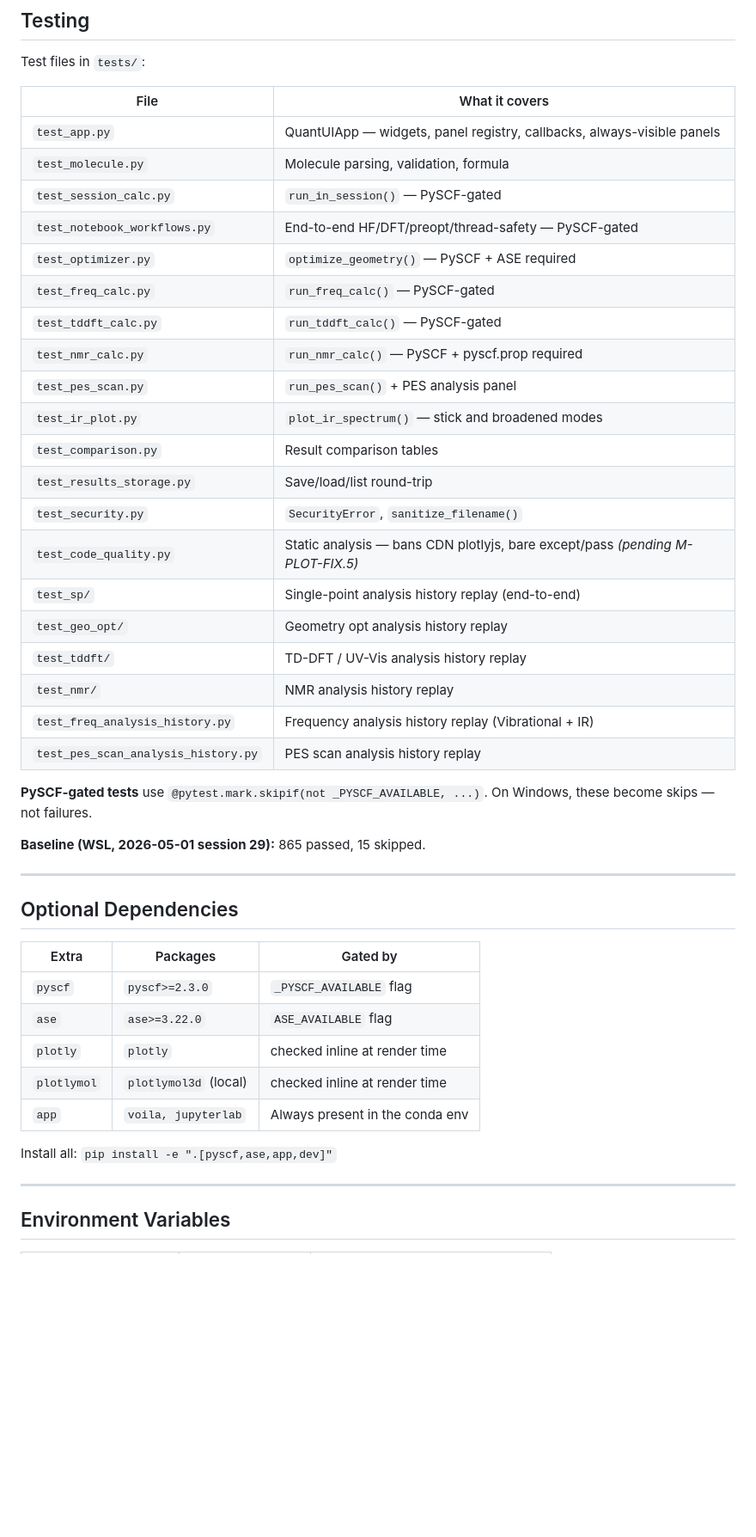
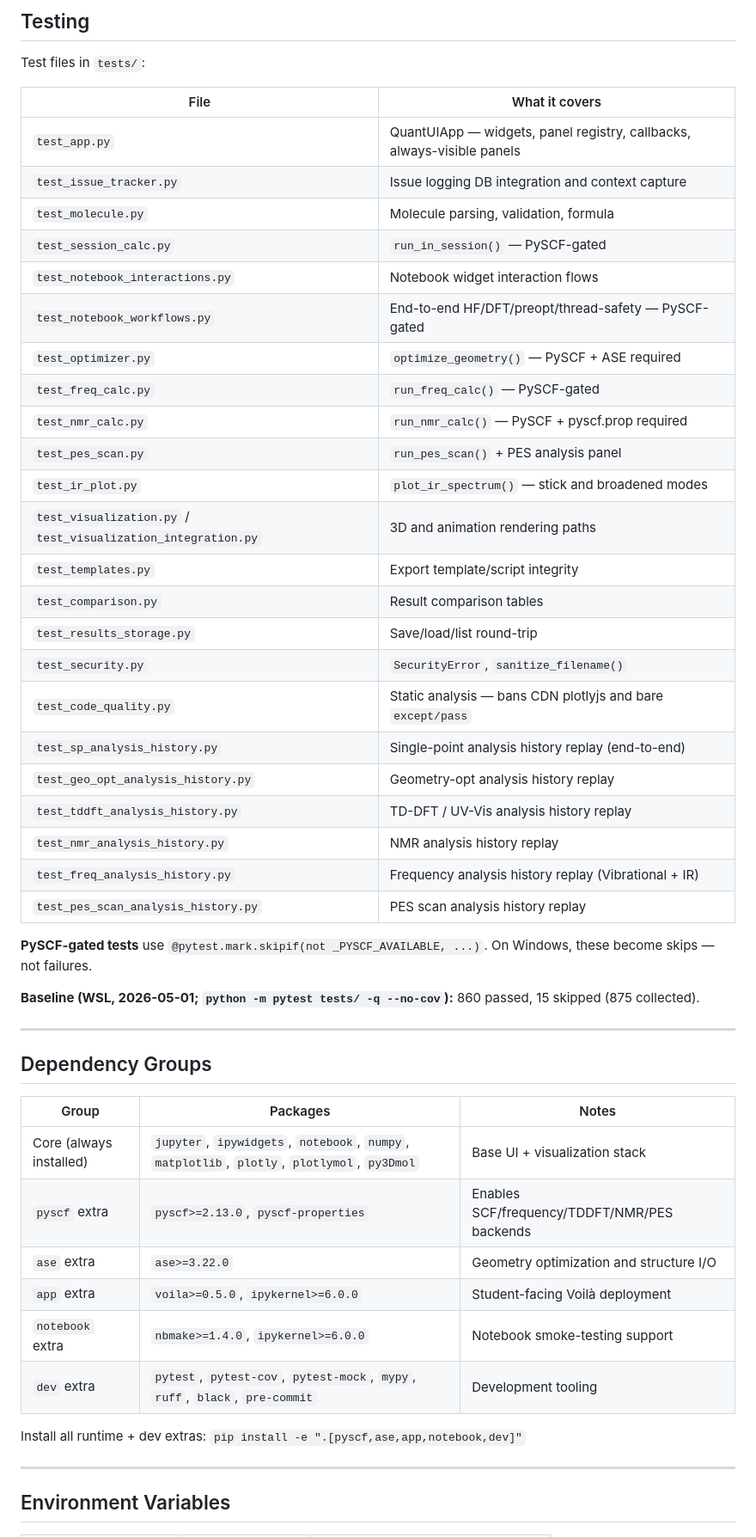
Before and after one commit to The-Schultz-Lab/QuantUI-local, a Markdown page: .github/copilot-instructions.md, the part around one of its changes. Shown at 86% size. Rendered like a GitHub page; blank space fills up the shorter version.

```diff
--- a/.github/copilot-instructions.md
+++ b/.github/copilot-instructions.md
@@ -469,44 +481,49 @@ Test files in `tests/`:
 | File | What it covers |
 | --- | --- |
 | `test_app.py` | QuantUIApp — widgets, panel registry, callbacks, always-visible panels |
+| `test_issue_tracker.py` | Issue logging DB integration and context capture |
 | `test_molecule.py` | Molecule parsing, validation, formula |
 | `test_session_calc.py` | `run_in_session()` — PySCF-gated |
+| `test_notebook_interactions.py` | Notebook widget interaction flows |
 | `test_notebook_workflows.py` | End-to-end HF/DFT/preopt/thread-safety — PySCF-gated |
 | `test_optimizer.py` | `optimize_geometry()` — PySCF + ASE required |
 | `test_freq_calc.py` | `run_freq_calc()` — PySCF-gated |
-| `test_tddft_calc.py` | `run_tddft_calc()` — PySCF-gated |
 | `test_nmr_calc.py` | `run_nmr_calc()` — PySCF + pyscf.prop required |
 | `test_pes_scan.py` | `run_pes_scan()` + PES analysis panel |
 | `test_ir_plot.py` | `plot_ir_spectrum()` — stick and broadened modes |
+| `test_visualization.py` / `test_visualization_integration.py` | 3D and animation rendering paths |
+| `test_templates.py` | Export template/script integrity |
 | `test_comparison.py` | Result comparison tables |
 | `test_results_storage.py` | Save/load/list round-trip |
 | `test_security.py` | `SecurityError`, `sanitize_filename()` |
-| `test_code_quality.py` | Static analysis — bans CDN plotlyjs, bare except/pass *(pending M-PLOT-FIX.5)* |
-| `test_sp/` | Single-point analysis history replay (end-to-end) |
-| `test_geo_opt/` | Geometry opt analysis history replay |
-| `test_tddft/` | TD-DFT / UV-Vis analysis history replay |
-| `test_nmr/` | NMR analysis history replay |
+| `test_code_quality.py` | Static analysis — bans CDN plotlyjs and bare `except/pass` |
+| `test_sp_analysis_history.py` | Single-point analysis history replay (end-to-end) |
+| `test_geo_opt_analysis_history.py` | Geometry-opt analysis history replay |
+| `test_tddft_analysis_history.py` | TD-DFT / UV-Vis analysis history replay |
+| `test_nmr_analysis_history.py` | NMR analysis history replay |
 | `test_freq_analysis_history.py` | Frequency analysis history replay (Vibrational + IR) |
 | `test_pes_scan_analysis_history.py` | PES scan analysis history replay |
 
 **PySCF-gated tests** use `@pytest.mark.skipif(not _PYSCF_AVAILABLE, ...)`.
 On Windows, these become skips — not failures.
 
-**Baseline (WSL, 2026-05-01 session 29):** 865 passed, 15 skipped.
+**Baseline (WSL, 2026-05-01; `python -m pytest tests/ -q --no-cov`):**
+860 passed, 15 skipped (875 collected).
 
 ---
 
-## Optional Dependencies
+## Dependency Groups
 
-| Extra | Packages | Gated by |
+| Group | Packages | Notes |
 | --- | --- | --- |
-| `pyscf` | `pyscf>=2.3.0` | `_PYSCF_AVAILABLE` flag |
-| `ase` | `ase>=3.22.0` | `ASE_AVAILABLE` flag |
-| `plotly` | `plotly` | checked inline at render time |
-| `plotlymol` | `plotlymol3d` (local) | checked inline at render time |
-| `app` | `voila, jupyterlab` | Always present in the conda env |
+| Core (always installed) | `jupyter`, `ipywidgets`, `notebook`, `numpy`, `matplotlib`, `plotly`, `plotlymol`, `py3Dmol` | Base UI + visualization stack |
+| `pyscf` extra | `pyscf>=2.13.0`, `pyscf-properties` | Enables SCF/frequency/TDDFT/NMR/PES backends |
+| `ase` extra | `ase>=3.22.0` | Geometry optimization and structure I/O |
+| `app` extra | `voila>=0.5.0`, `ipykernel>=6.0.0` | Student-facing Voilà deployment |
+| `notebook` extra | `nbmake>=1.4.0`, `ipykernel>=6.0.0` | Notebook smoke-testing support |
+| `dev` extra | `pytest`, `pytest-cov`, `pytest-mock`, `mypy`, `ruff`, `black`, `pre-commit` | Development tooling |
 
-Install all: `pip install -e ".[pyscf,ase,app,dev]"`
+Install all runtime + dev extras: `pip install -e ".[pyscf,ase,app,notebook,dev]"`
 
 ---
 
```
Also changed, not shown: other parts of .github/copilot-instructions.md (+49 -37 lines).
